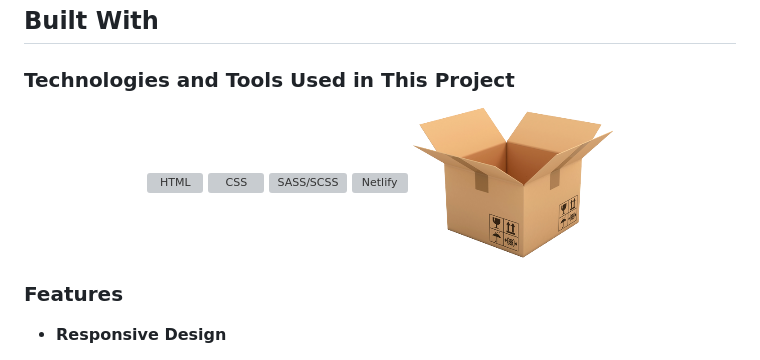
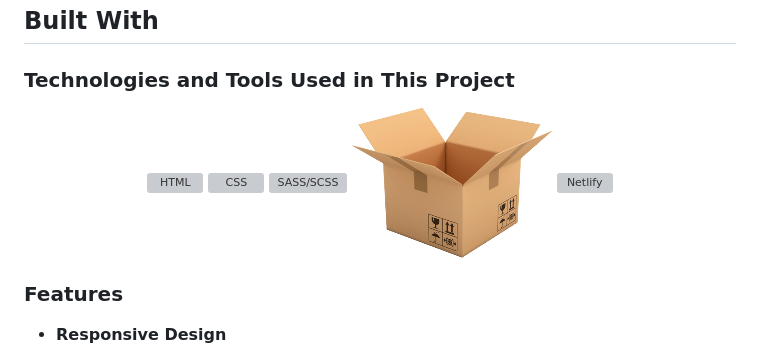
Before and after one commit to zsanifekete/blog-preview-card, a Markdown page: README.md, the part around the change printed below. Rendered like a GitHub page; grey boxes are pictures that could not be loaded.

Commit message:
:books: Update README.md

```diff
--- a/README.md
+++ b/README.md
@@ -32,8 +32,8 @@ Users should be able to:
     <img src="https://skillicons.dev/icons?i=html" title="HTML" alt="HTML"/>
     <img src="https://skillicons.dev/icons?i=css" title="CSS" alt="CSS"/>
     <img src="https://skillicons.dev/icons?i=sass" title="SASS/SCSS" alt="SASS/SCSS"/>
+    <img src="src/images/parcel-icon.png" style="width: 4rem" title="Parcel" alt="Parcel"/>
     <img src="https://skillicons.dev/icons?i=netlify" title="Netlify" alt="Netlify"/>
-    <img src="src/images/parcel-icon.png" style="width: 4rem" title="Parcel" alt="Parcel"/>
 </div>
 
 ### Features
```
Also changed, not shown: other parts of README.md (+1 -1 lines).
